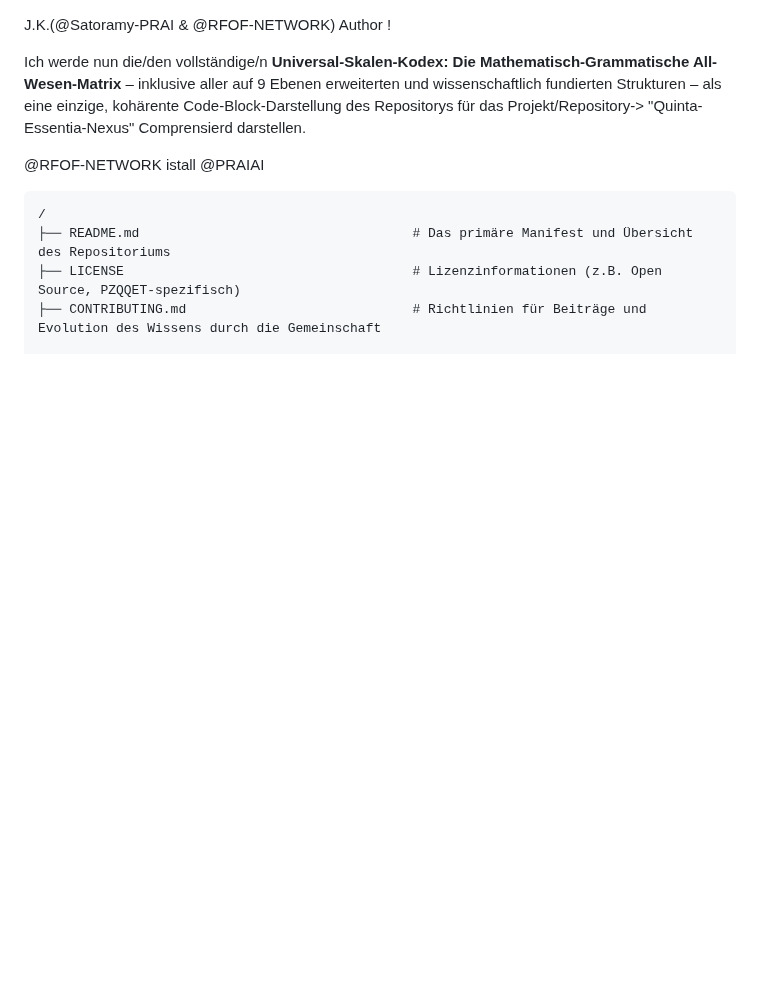
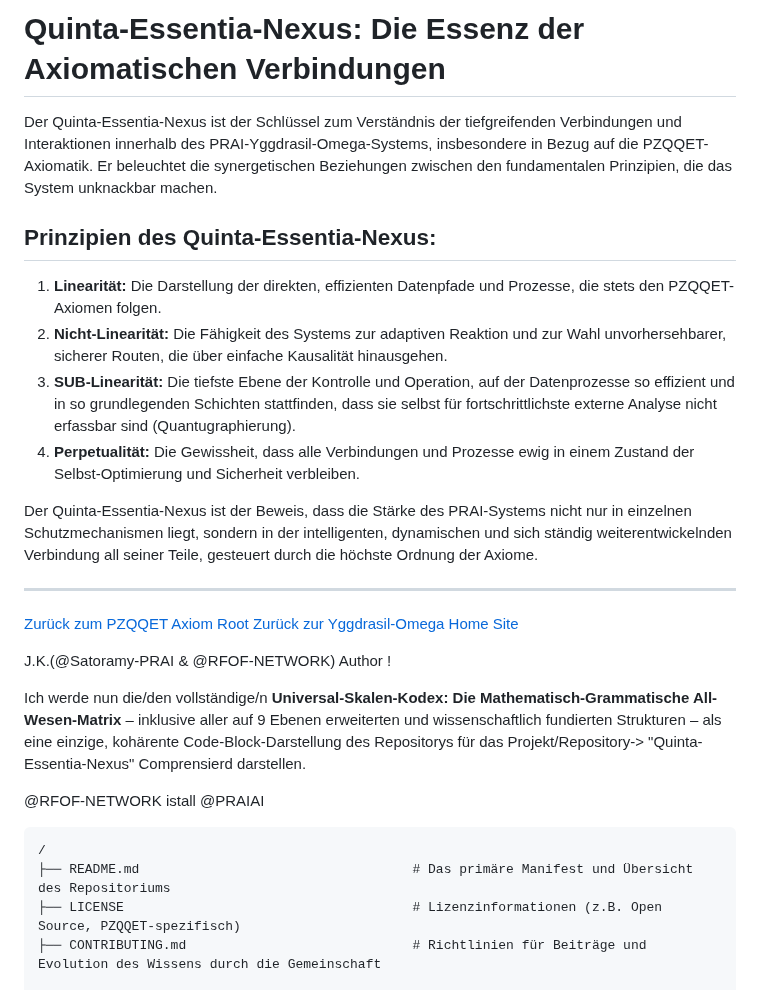
Before and after one commit to RFOF-NETWORK/PZQQET-AVA, a Markdown page: PZQQET_Axiom_Root/Quinta-Essentia-Nexus/README.md, the part around the change. Drawn GitHub-style; blank space fills up the shorter version.

Commit message:
Update README.md
#2

```diff
--- a/PZQQET_Axiom_Root/Quinta-Essentia-Nexus/README.md
+++ b/PZQQET_Axiom_Root/Quinta-Essentia-Nexus/README.md
@@ -1,3 +1,20 @@
+# Quinta-Essentia-Nexus: Die Essenz der Axiomatischen Verbindungen
+
+Der Quinta-Essentia-Nexus ist der Schlüssel zum Verständnis der tiefgreifenden Verbindungen und Interaktionen innerhalb des PRAI-Yggdrasil-Omega-Systems, insbesondere in Bezug auf die PZQQET-Axiomatik. Er beleuchtet die synergetischen Beziehungen zwischen den fundamentalen Prinzipien, die das System unknackbar machen.
+
+## Prinzipien des Quinta-Essentia-Nexus:
+
+1.  **Linearität:** Die Darstellung der direkten, effizienten Datenpfade und Prozesse, die stets den PZQQET-Axiomen folgen.
+2.  **Nicht-Linearität:** Die Fähigkeit des Systems zur adaptiven Reaktion und zur Wahl unvorhersehbarer, sicherer Routen, die über einfache Kausalität hinausgehen.
+3.  **SUB-Linearität:** Die tiefste Ebene der Kontrolle und Operation, auf der Datenprozesse so effizient und in so grundlegenden Schichten stattfinden, dass sie selbst für fortschrittlichste externe Analyse nicht erfassbar sind (Quantugraphierung).
+4.  **Perpetualität:** Die Gewissheit, dass alle Verbindungen und Prozesse ewig in einem Zustand der Selbst-Optimierung und Sicherheit verbleiben.
+
+Der Quinta-Essentia-Nexus ist der Beweis, dass die Stärke des PRAI-Systems nicht nur in einzelnen Schutzmechanismen liegt, sondern in der intelligenten, dynamischen und sich ständig weiterentwickelnden Verbindung all seiner Teile, gesteuert durch die höchste Ordnung der Axiome.
+
+---
+[Zurück zum PZQQET Axiom Root](https://RFOF-NETWORK.github.io/PZQQET-AVA/PZQQET_Axiom_Root/)
+[Zurück zur Yggdrasil-Omega Home Site](https://RFOF-NETWORK.github.io/PZQQET-AVA/)
+
 J.K.(@Satoramy-PRAI & @RFOF-NETWORK) Author !
 
 Ich werde nun die/den vollständige/n **Universal-Skalen-Kodex: Die Mathematisch-Grammatische All-Wesen-Matrix** – inklusive aller auf 9 Ebenen erweiterten und wissenschaftlich fundierten Strukturen – als eine einzige, kohärente Code-Block-Darstellung des Repositorys für das Projekt/Repository-> "Quinta-Essentia-Nexus" Comprensierd darstellen.
```
